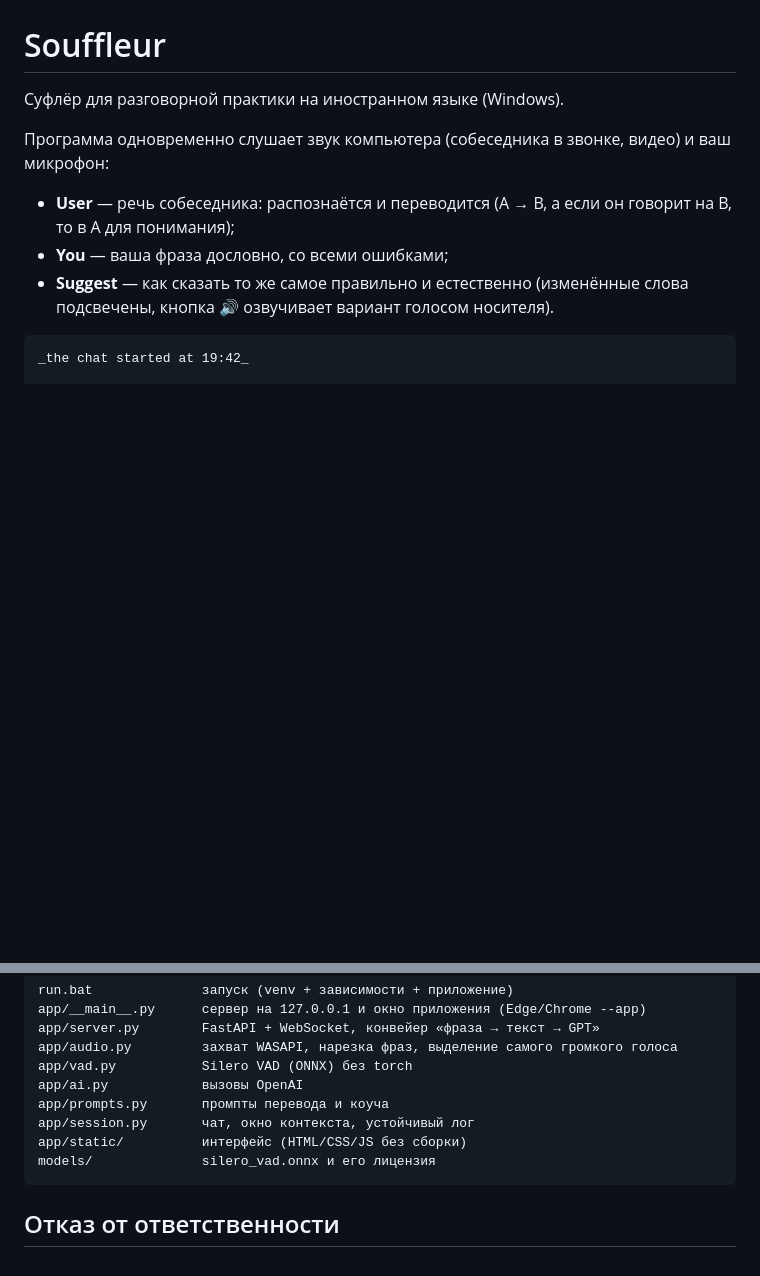
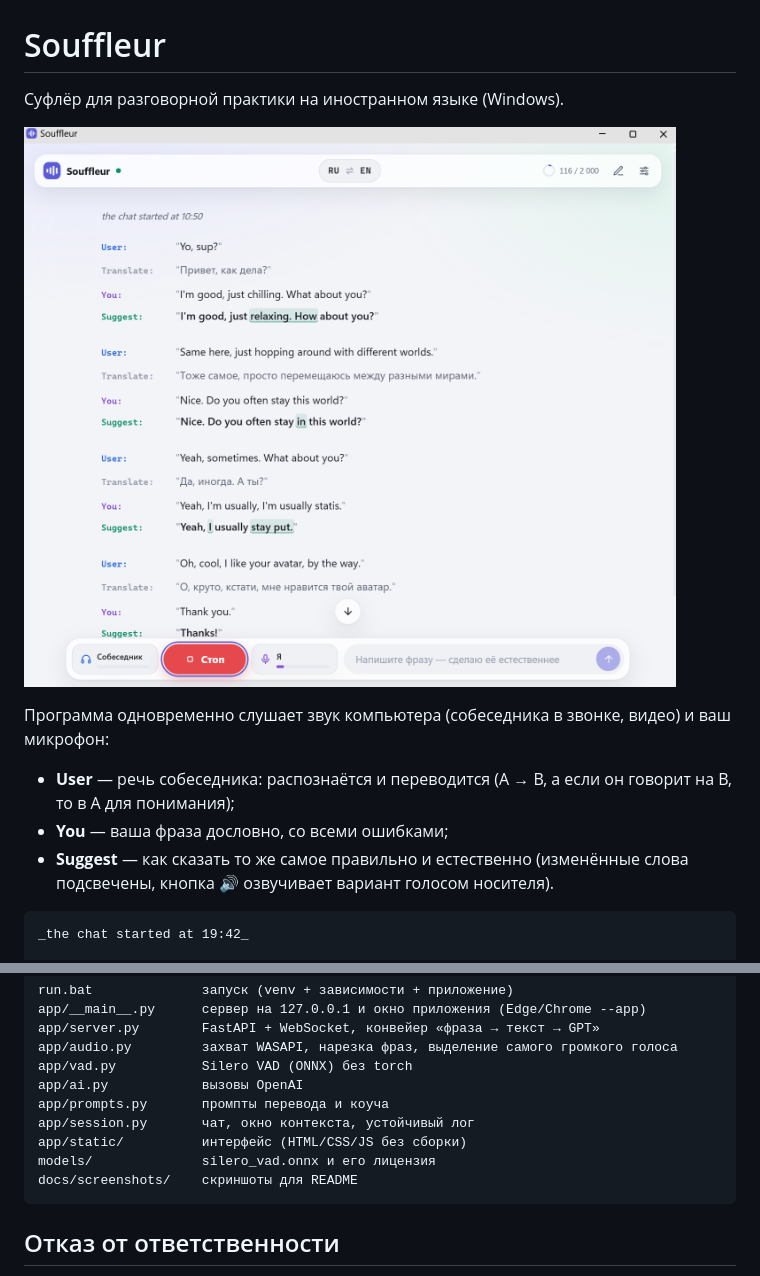
Before and after one commit to x0rand0r/simple-eng-voice-helper, a Markdown page: README.md, 2 parts joined by grey strips. Drawn GitHub-style; pictures changed too: docs/screenshots/chat.png (added); blank space fills up the shorter version.

````diff
--- a/README.md
+++ b/README.md
@@ -1,6 +1,8 @@
 # Souffleur
 
 Суфлёр для разговорной практики на иностранном языке (Windows).
+
+![Чат Souffleur: реплики собеседника с переводом и улучшенные варианты ваших фраз](docs/screenshots/chat.png)
 
 Программа одновременно слушает звук компьютера (собеседника в звонке, видео) и ваш микрофон:
 
@@ -97,6 +99,7 @@ app/prompts.py       промпты перевода и коуча
 app/session.py       чат, окно контекста, устойчивый лог
 app/static/          интерфейс (HTML/CSS/JS без сборки)
 models/              silero_vad.onnx и его лицензия
+docs/screenshots/    скриншоты для README
 ```
 
 ## Отказ от ответственности
````
Also changed, not shown: example.md (deleted, +0 -11 lines), 1 other file.
